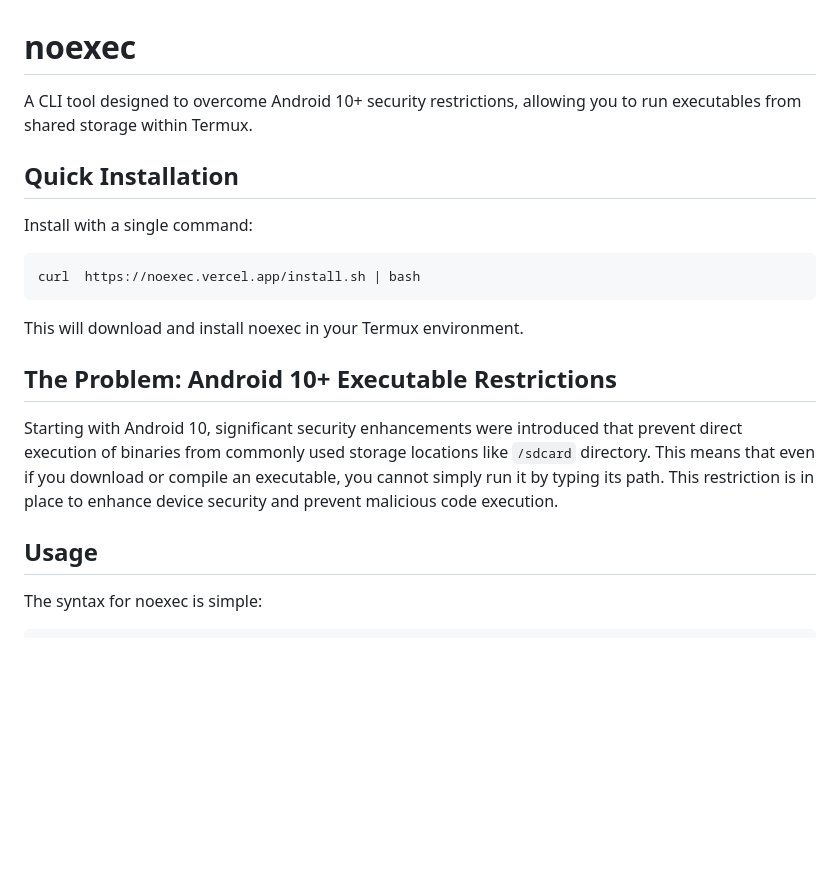
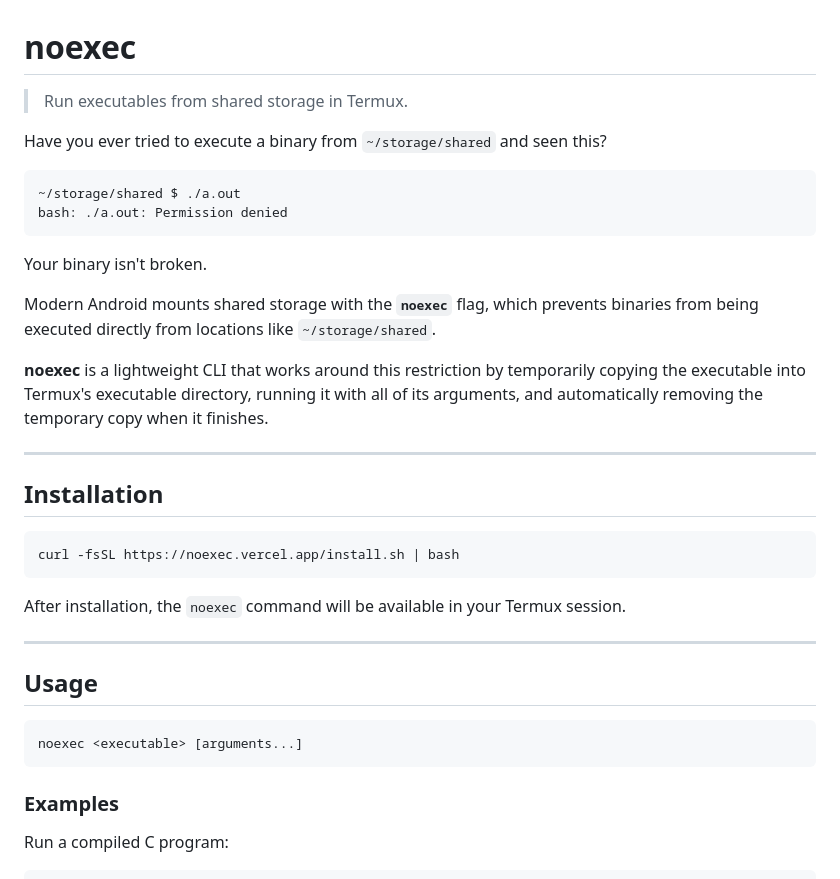
Before and after one commit to ByteJoseph/noexec, a Markdown page: README.md, the part around one of its changes. Rendered like a GitHub page; blank space fills up the shorter version.

````diff
--- a/README.md
+++ b/README.md
@@ -1,23 +1,40 @@
 # noexec
 
-A CLI tool designed to overcome Android 10+ security restrictions, allowing you to run executables from shared storage within Termux.
+> Run executables from shared storage in Termux.
 
-## Quick Installation
-
-Install with a single command:
+Have you ever tried to execute a binary from `~/storage/shared` and seen this?
 
 ```bash
-curl  https://noexec.vercel.app/install.sh | bash
+~/storage/shared $ ./a.out
+bash: ./a.out: Permission denied
 ```
 
-This will download and install noexec in your Termux environment.
+Your binary isn't broken.
 
-## The Problem: Android 10+ Executable Restrictions
+Modern Android mounts shared storage with the **`noexec`** flag, which prevents binaries from being executed directly from locations like `~/storage/shared`.
 
-Starting with Android 10, significant security enhancements were introduced that prevent direct execution of binaries from commonly used storage locations like `/sdcard` directory. This means that even if you download or compile an executable, you cannot simply run it by typing its path. This restriction is in place to enhance device security and prevent malicious code execution.
+**noexec** is a lightweight CLI that works around this restriction by temporarily copying the executable into Termux's executable directory, running it with all of its arguments, and automatically removing the temporary copy when it finishes.
+
+---
+
+## Installation
+
+```bash
+curl -fsSL https://noexec.vercel.app/install.sh | bash
+```
+
+After installation, the `noexec` command will be available in your Termux session.
+
+---
 
 ## Usage
 
-The syntax for noexec is simple:
+```bash
+noexec <executable> [arguments...]
+```
+
+### Examples
+
+Run a compiled C program:
 
 ```bash
````
Also changed, not shown: other parts of README.md (+115 -55 lines).
